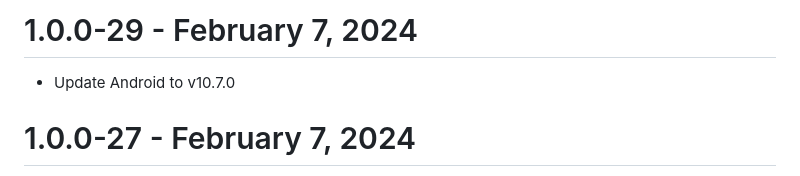
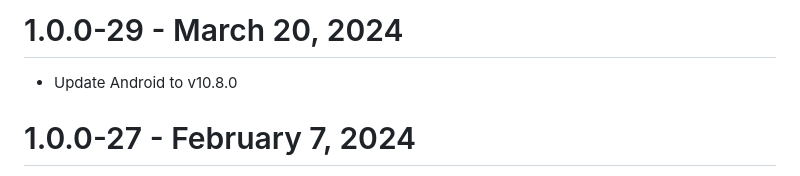
Before and after one commit to ApryseSDK/pdftron-flutter, a Markdown page: CHANGELOG.md, the part around the change. Drawn GitHub-style.

Commit message:
wrong date

```diff
--- a/CHANGELOG.md
+++ b/CHANGELOG.md
@@ -1,5 +1,5 @@
-# 1.0.0-29 - February 7, 2024
-- Update Android to v10.7.0
+# 1.0.0-29 - March 20, 2024
+- Update Android to v10.8.0
 
 # 1.0.0-27 - February 7, 2024
 - Update Android to v10.7.0
```
